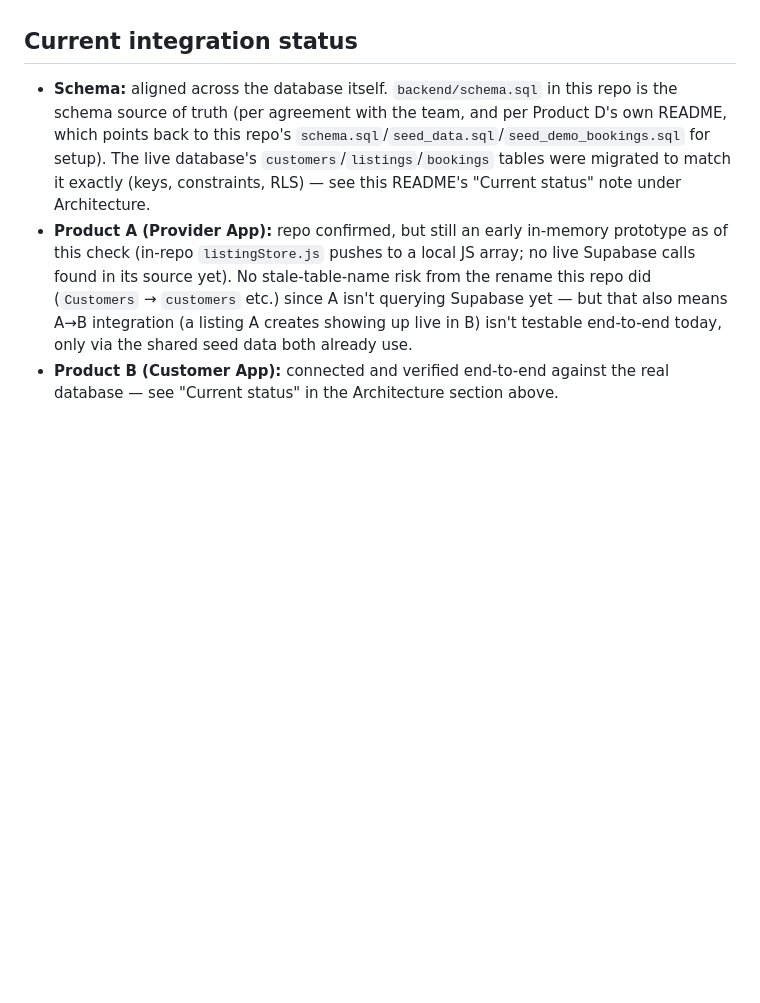
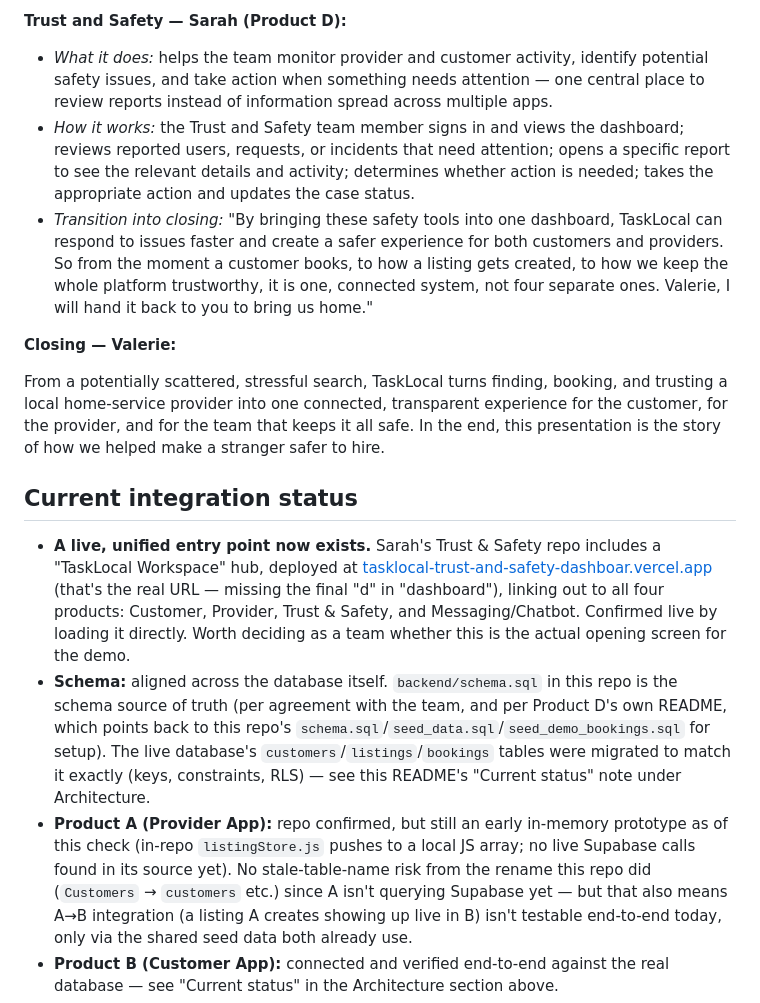
Before and after one commit to valerie-zandoli/tasklocal-home-service-customer-app-product-b, a Markdown page: PRESENTATION.md, the part around one of its changes. Drawn GitHub-style; blank space fills up the shorter version.

```diff
--- a/PRESENTATION.md
+++ b/PRESENTATION.md
@@ -66,6 +128,37 @@ below.
+**Trust and Safety — Sarah (Product D):**
+- *What it does:* helps the team monitor provider and customer activity,
+  identify potential safety issues, and take action when something needs
+  attention — one central place to review reports instead of information
+  spread across multiple apps.
+- *How it works:* the Trust and Safety team member signs in and views the
+  dashboard; reviews reported users, requests, or incidents that need
+  attention; opens a specific report to see the relevant details and
+  activity; determines whether action is needed; takes the appropriate
+  action and updates the case status.
+- *Transition into closing:* "By bringing these safety tools into one
+  dashboard, TaskLocal can respond to issues faster and create a safer
+  experience for both customers and providers. So from the moment a customer
+  books, to how a listing gets created, to how we keep the whole platform
+  trustworthy, it is one, connected system, not four separate ones. Valerie,
+  I will hand it back to you to bring us home."
+
+**Closing — Valerie:**
+
+From a potentially scattered, stressful search, TaskLocal turns finding,
+booking, and trusting a local home-service provider into one connected,
+transparent experience for the customer, for the provider, and for the team
+that keeps it all safe. In the end, this presentation is the story of how we
+helped make a stranger safer to hire.
 
 ## Current integration status
 
+- **A live, unified entry point now exists.** Sarah's Trust & Safety repo
+  includes a "TaskLocal Workspace" hub, deployed at
+  [tasklocal-trust-and-safety-dashboar.vercel.app](https://tasklocal-trust-and-safety-dashboar.vercel.app)
+  (that's the real URL — missing the final "d" in "dashboard"), linking out
+  to all four products: Customer, Provider, Trust & Safety, and
+  Messaging/Chatbot. Confirmed live by loading it directly. Worth deciding
+  as a team whether this is the actual opening screen for the demo.
 - **Schema:** aligned across the database itself. `backend/schema.sql` in
   this repo is the schema source of truth (per agreement with the team, and
   per Product D's own README, which points back to this repo's
```
Also changed, not shown: other parts of PRESENTATION.md (+82 -20 lines).
